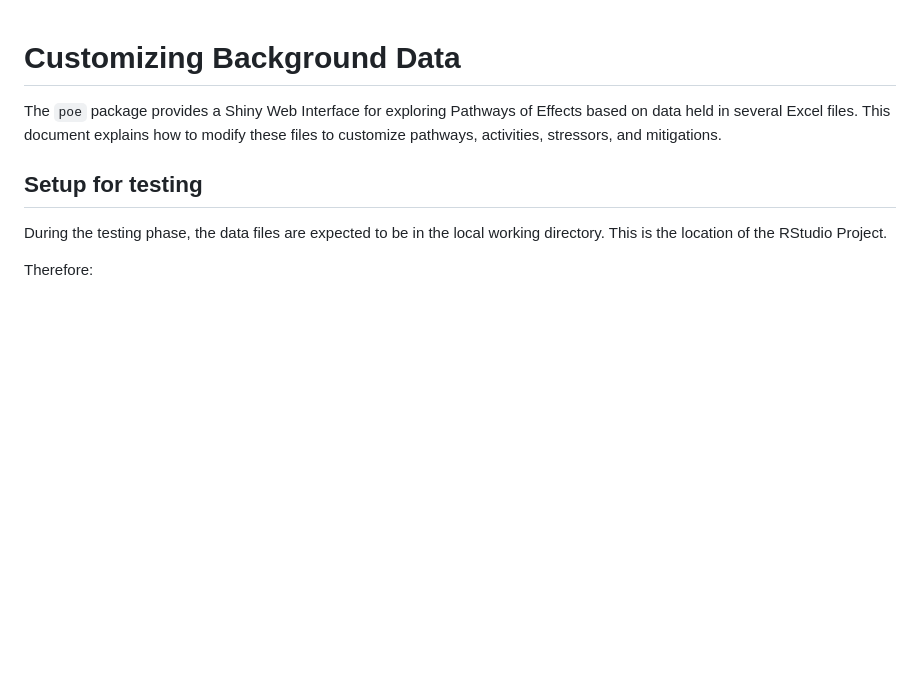
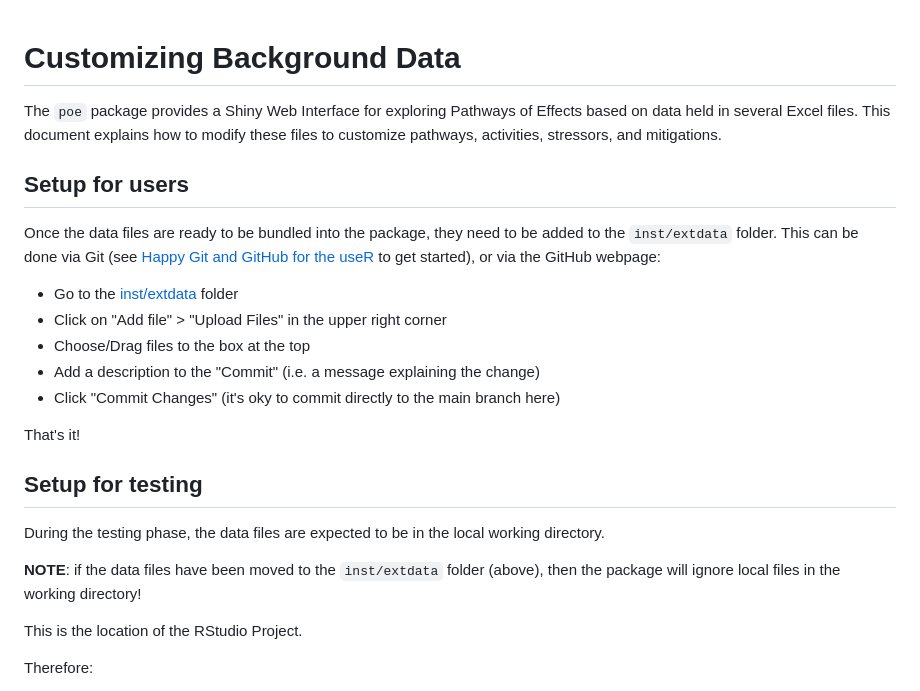
Before and after one commit to marleyaikens/CWS-Pathway-of-Effects, a Markdown page: custom_data.md, the part around the change. Drawn GitHub-style; blank space fills up the shorter version.

Commit message:
Add more information on adding data

```diff
--- a/custom_data.md
+++ b/custom_data.md
@@ -4,8 +4,26 @@ The `poe` package provides a Shiny Web Interface for exploring Pathways of Effec
 on data held in several Excel files. This document explains how to modify these
 files to customize pathways, activities, stressors, and mitigations.
 
+## Setup for users
+Once the data files are ready to be bundled into the package, they need to be
+added to the `inst/extdata` folder.
+This can be done via Git (see [Happy Git and GitHub for the useR](https://happygitwithr.com/) to get started),
+or via the GitHub webpage:
+
+- Go to the [inst/extdata](https://github.com/marleyaikens/CWS-Pathway-of-Effects/tree/main/inst/extdata) folder
+- Click on "Add file" > "Upload Files" in the upper right corner
+- Choose/Drag files to the box at the top
+- Add a description to the "Commit" (i.e. a message explaining the change)
+- Click "Commit Changes" (it's oky to commit directly to the main branch here)
+
+That's it!
+
+
 ## Setup for testing
 During the testing phase, the data files are expected to be in the local working directory.
+
+**NOTE**: if the data files have been moved to the `inst/extdata` folder (above), then the package will ignore local files in the working directory!
+
 This is the location of the RStudio Project.
 
 Therefore:
```
